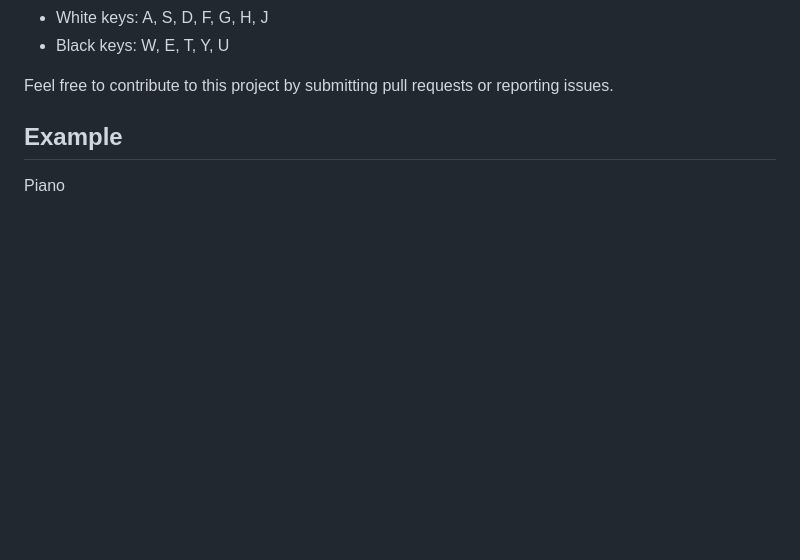
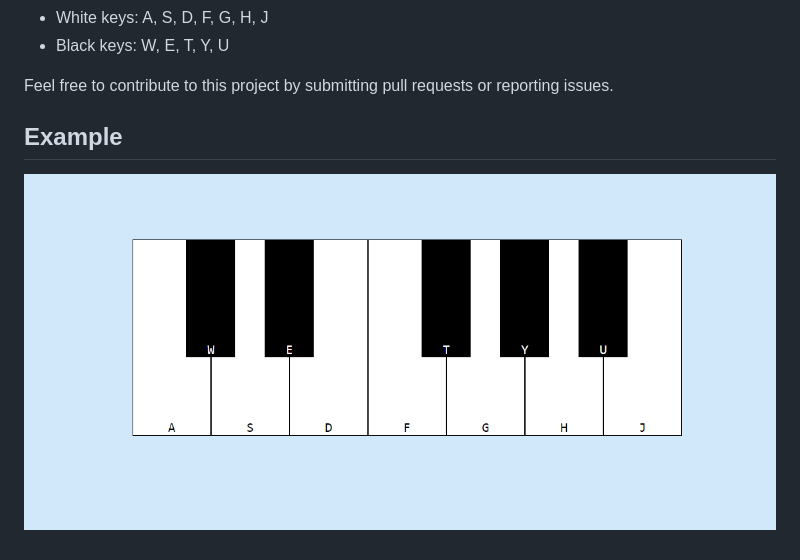
Before and after one commit to AdamVigas/Piano, a Markdown page: README.md, the part around the change. Drawn GitHub-style; pictures changed too: media/piano.png (added); blank space fills up the shorter version.

```diff
--- a/README.md
+++ b/README.md
@@ -24,4 +24,4 @@ Feel free to contribute to this project by submitting pull requests or reporting
 
 ## Example
 
-Piano
+![Piano](media/piano.png)
```
Also changed, not shown: 3 other files.
